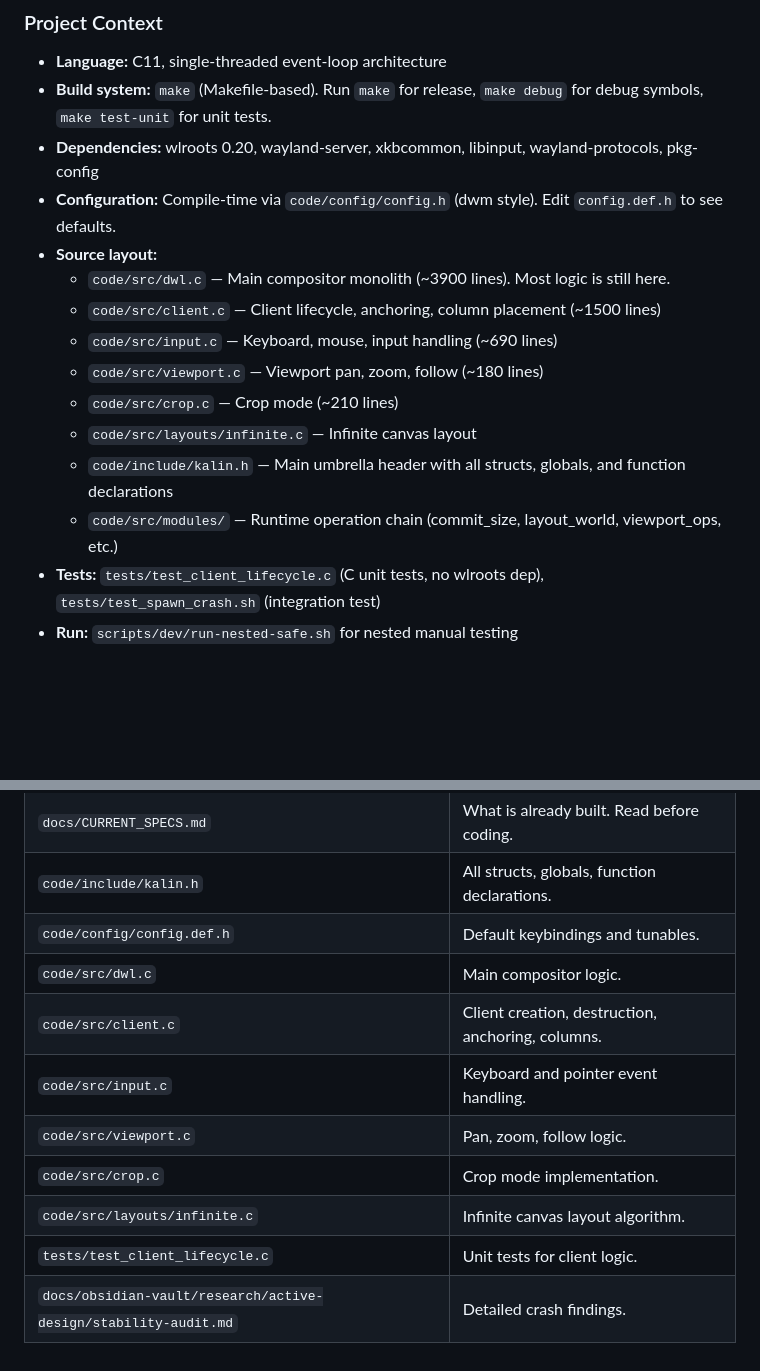
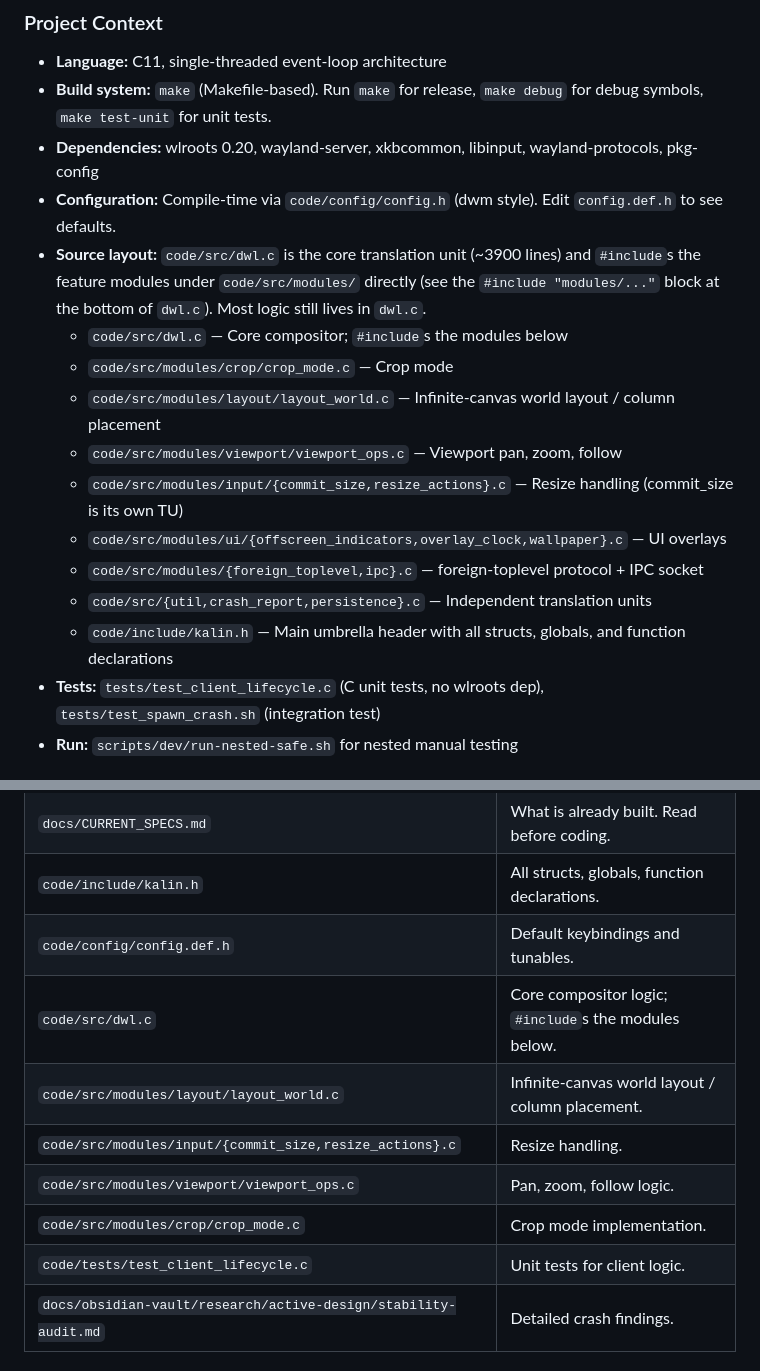
Before and after one commit to khhhalin/kalin-wm, a Markdown page: AGENTS.md, 2 parts joined by grey strips. Rendered like a GitHub page; blank space fills up the shorter version.

```diff
--- a/AGENTS.md
+++ b/AGENTS.md
@@ -21,15 +21,19 @@ You are a systems programmer working on **kalin-wm**, a Wayland compositor forke
 - **Build system:** `make` (Makefile-based). Run `make` for release, `make debug` for debug symbols, `make test-unit` for unit tests.
 - **Dependencies:** wlroots 0.20, wayland-server, xkbcommon, libinput, wayland-protocols, pkg-config
 - **Configuration:** Compile-time via `code/config/config.h` (dwm style). Edit `config.def.h` to see defaults.
-- **Source layout:**
-  - `code/src/dwl.c` — Main compositor monolith (~3900 lines). Most logic is still here.
-  - `code/src/client.c` — Client lifecycle, anchoring, column placement (~1500 lines)
-  - `code/src/input.c` — Keyboard, mouse, input handling (~690 lines)
-  - `code/src/viewport.c` — Viewport pan, zoom, follow (~180 lines)
-  - `code/src/crop.c` — Crop mode (~210 lines)
-  - `code/src/layouts/infinite.c` — Infinite canvas layout
+- **Source layout:** `code/src/dwl.c` is the core translation unit (~3900 lines)
+  and `#include`s the feature modules under `code/src/modules/` directly (see the
+  `#include "modules/..."` block at the bottom of `dwl.c`). Most logic still lives
+  in `dwl.c`.
+  - `code/src/dwl.c` — Core compositor; `#include`s the modules below
+  - `code/src/modules/crop/crop_mode.c` — Crop mode
+  - `code/src/modules/layout/layout_world.c` — Infinite-canvas world layout / column placement
+  - `code/src/modules/viewport/viewport_ops.c` — Viewport pan, zoom, follow
+  - `code/src/modules/input/{commit_size,resize_actions}.c` — Resize handling (commit_size is its own TU)
+  - `code/src/modules/ui/{offscreen_indicators,overlay_clock,wallpaper}.c` — UI overlays
+  - `code/src/modules/{foreign_toplevel,ipc}.c` — foreign-toplevel protocol + IPC socket
+  - `code/src/{util,crash_report,persistence}.c` — Independent translation units
   - `code/include/kalin.h` — Main umbrella header with all structs, globals, and function declarations
-  - `code/src/modules/` — Runtime operation chain (commit_size, layout_world, viewport_ops, etc.)
 - **Tests:** `tests/test_client_lifecycle.c` (C unit tests, no wlroots dep), `tests/test_spawn_crash.sh` (integration test)
 - **Run:** `scripts/dev/run-nested-safe.sh` for nested manual testing
 
@@ -84,13 +88,12 @@ kalin-wm is a **hybrid infinite-canvas / column-tiling compositor**:
 | `docs/CURRENT_SPECS.md` | What is already built. Read before coding. |
 | `code/include/kalin.h` | All structs, globals, function declarations. |
 | `code/config/config.def.h` | Default keybindings and tunables. |
-| `code/src/dwl.c` | Main compositor logic. |
-| `code/src/client.c` | Client creation, destruction, anchoring, columns. |
-| `code/src/input.c` | Keyboard and pointer event handling. |
-| `code/src/viewport.c` | Pan, zoom, follow logic. |
-| `code/src/crop.c` | Crop mode implementation. |
-| `code/src/layouts/infinite.c` | Infinite canvas layout algorithm. |
-| `tests/test_client_lifecycle.c` | Unit tests for client logic. |
+| `code/src/dwl.c` | Core compositor logic; `#include`s the modules below. |
+| `code/src/modules/layout/layout_world.c` | Infinite-canvas world layout / column placement. |
+| `code/src/modules/input/{commit_size,resize_actions}.c` | Resize handling. |
+| `code/src/modules/viewport/viewport_ops.c` | Pan, zoom, follow logic. |
+| `code/src/modules/crop/crop_mode.c` | Crop mode implementation. |
+| `code/tests/test_client_lifecycle.c` | Unit tests for client logic. |
 | `docs/obsidian-vault/research/active-design/stability-audit.md` | Detailed crash findings. |
 
 ### Current Blockers (Read These First)
```
Also changed, not shown: docs/CURRENT_SPECS.md (+19 -11 lines).
